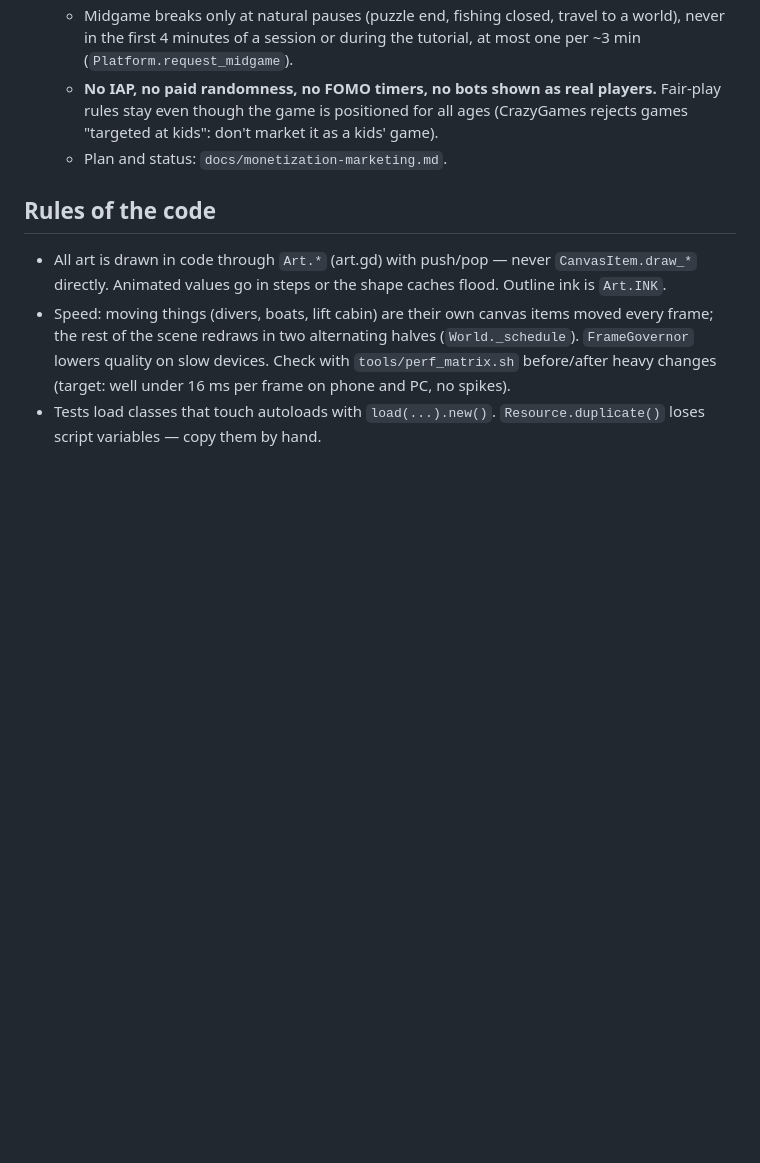
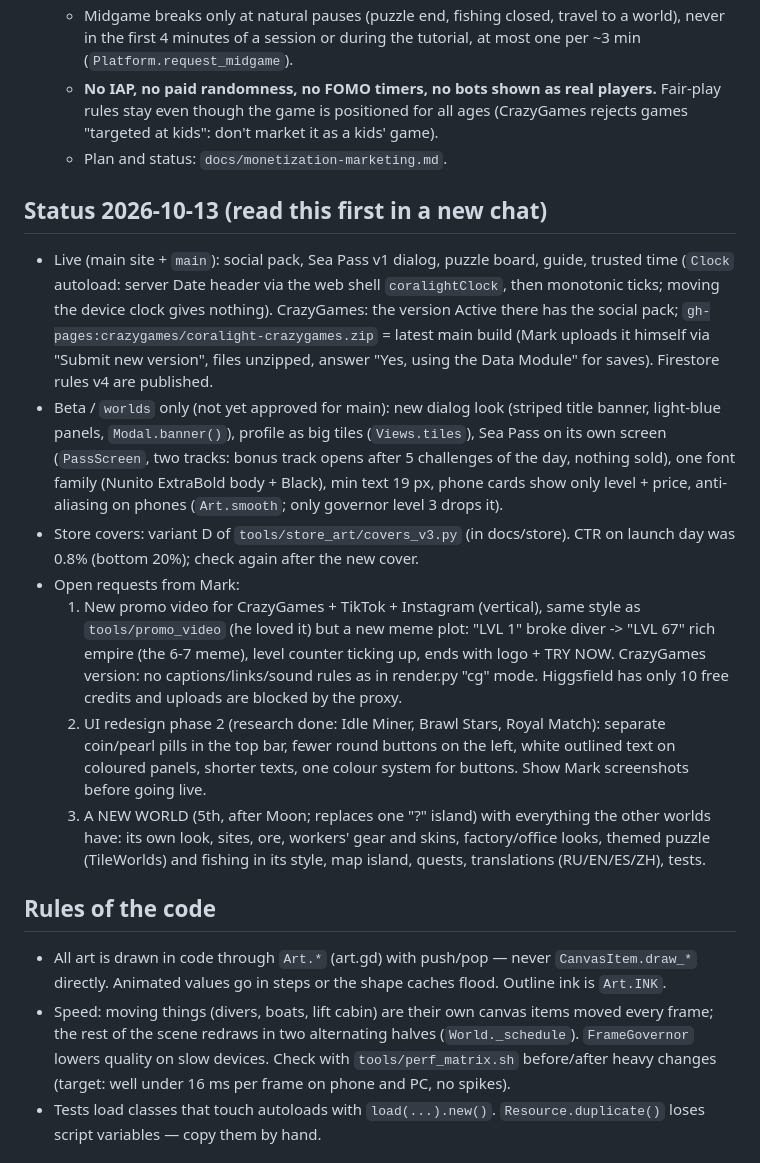
Before and after one commit to gonempxr/colarlight, a Markdown page: CLAUDE.md, the part around the change. Rendered like a GitHub page; blank space fills up the shorter version.

Commit message:
CLAUDE.md: status of 2026-10-13 and Mark's open requests (promo video 1->67, UI phase 2, a new world)
Co-Authored-By: Claude Opus 5.5 <noreply@anthropic.com>
Claude-Session: https://claude.ai/code/session_017Tc24Suk1pdv2UV3BrkUN9

```diff
--- a/CLAUDE.md
+++ b/CLAUDE.md
@@ -82,6 +82,39 @@ This file is the quick picture; keep it up to date when something big changes.
     as a kids' game).
   - Plan and status: `docs/monetization-marketing.md`.
 
+## Status 2026-10-13 (read this first in a new chat)
+- Live (main site + `main`): social pack, Sea Pass v1 dialog, puzzle board,
+  guide, trusted time (`Clock` autoload: server Date header via the web
+  shell `coralightClock`, then monotonic ticks; moving the device clock
+  gives nothing). CrazyGames: the version Active there has the social pack;
+  `gh-pages:crazygames/coralight-crazygames.zip` = latest main build (Mark
+  uploads it himself via "Submit new version", files unzipped, answer
+  "Yes, using the Data Module" for saves). Firestore rules v4 are published.
+- Beta / `worlds` only (not yet approved for main): new dialog look (striped
+  title banner, light-blue panels, `Modal.banner()`), profile as big tiles
+  (`Views.tiles`), Sea Pass on its own screen (`PassScreen`, two tracks:
+  bonus track opens after 5 challenges of the day, nothing sold), one font
+  family (Nunito ExtraBold body + Black), min text 19 px, phone cards show
+  only level + price, anti-aliasing on phones (`Art.smooth`; only governor
+  level 3 drops it).
+- Store covers: variant D of `tools/store_art/covers_v3.py` (in docs/store).
+  CTR on launch day was 0.8% (bottom 20%); check again after the new cover.
+- Open requests from Mark:
+  1. New promo video for CrazyGames + TikTok + Instagram (vertical), same
+     style as `tools/promo_video` (he loved it) but a new meme plot:
+     "LVL 1" broke diver -> "LVL 67" rich empire (the 6-7 meme), level
+     counter ticking up, ends with logo + TRY NOW. CrazyGames version: no
+     captions/links/sound rules as in render.py "cg" mode. Higgsfield has
+     only 10 free credits and uploads are blocked by the proxy.
+  2. UI redesign phase 2 (research done: Idle Miner, Brawl Stars, Royal
+     Match): separate coin/pearl pills in the top bar, fewer round buttons
+     on the left, white outlined text on coloured panels, shorter texts,
+     one colour system for buttons. Show Mark screenshots before going live.
+  3. A NEW WORLD (5th, after Moon; replaces one "?" island) with everything
+     the other worlds have: its own look, sites, ore, workers' gear and
+     skins, factory/office looks, themed puzzle (TileWorlds) and fishing in
+     its style, map island, quests, translations (RU/EN/ES/ZH), tests.
+
 ## Rules of the code
 - All art is drawn in code through `Art.*` (art.gd) with push/pop — never
   `CanvasItem.draw_*` directly. Animated values go in steps or the shape
```
